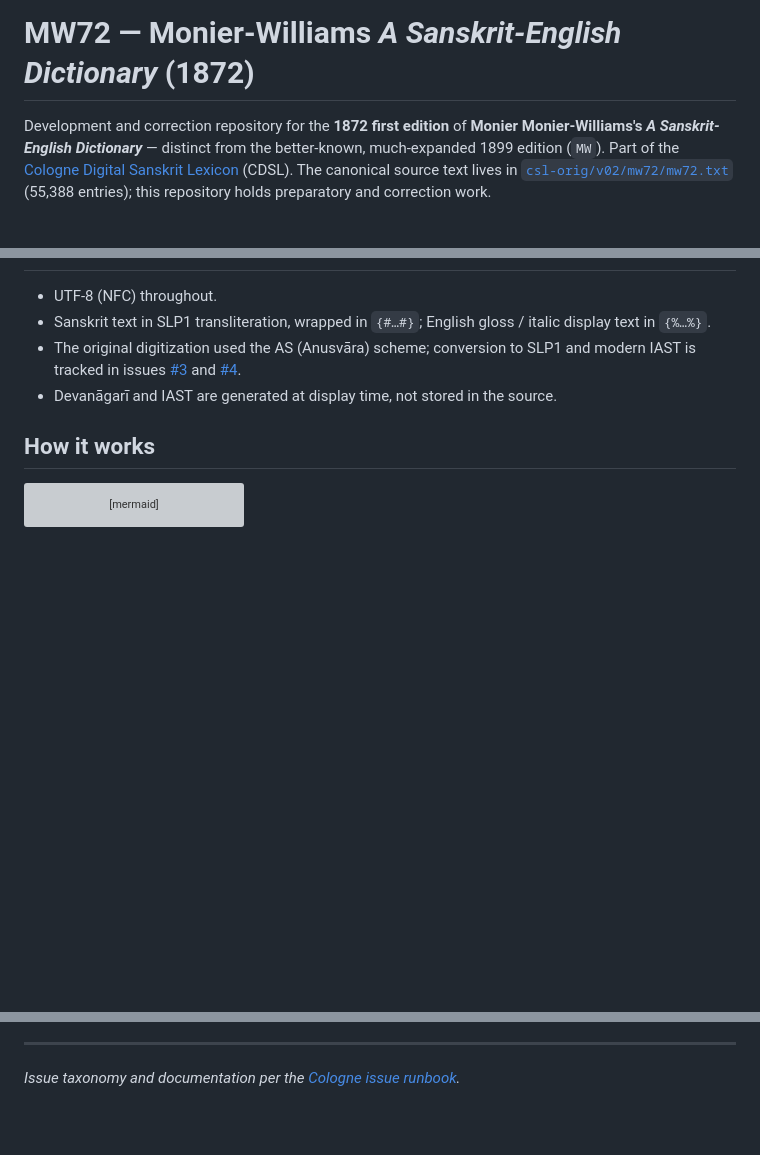
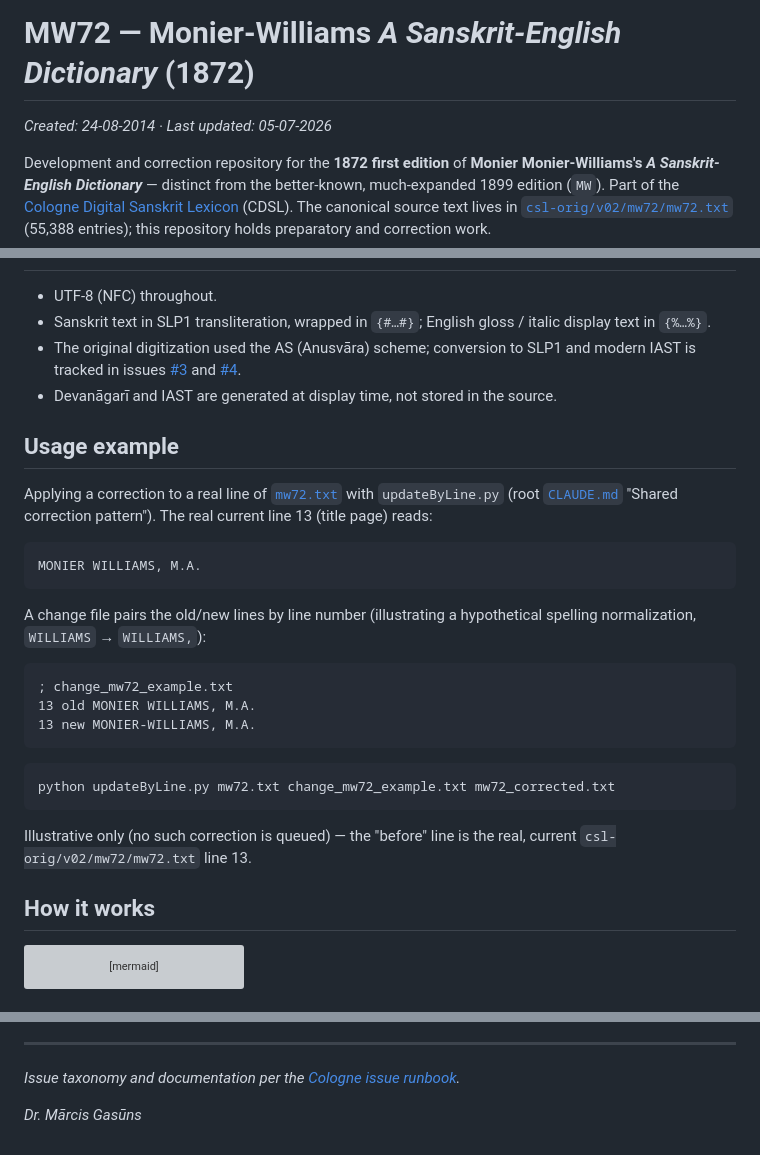
Before and after one commit to sanskrit-lexicon/MW72, a Markdown page: README.md, 3 parts joined by grey strips. Rendered like a GitHub page; blank space fills up the shorter version; grey boxes are pictures that could not be loaded.

Commit message:
docs: upgrade README to best-standard with usage example (#11)
Co-authored-by: Claude Sonnet 5 <noreply@anthropic.com>

````diff
--- a/README.md
+++ b/README.md
@@ -1,4 +1,6 @@
 # MW72 — Monier-Williams *A Sanskrit-English Dictionary* (1872)
+
+_Created: 24-08-2014 · Last updated: 05-07-2026_
 
 Development and correction repository for the **1872 first edition** of **Monier Monier-Williams's *A Sanskrit-English Dictionary*** — distinct from the better-known, much-expanded 1899 edition (`MW`). Part of the [Cologne Digital Sanskrit Lexicon](https://www.sanskrit-lexicon.uni-koeln.de/) (CDSL). The canonical source text lives in [`csl-orig/v02/mw72/mw72.txt`](https://github.com/sanskrit-lexicon/csl-orig/blob/master/v02/mw72/mw72.txt) (55,388 entries); this repository holds preparatory and correction work.
 
@@ -115,6 +117,28 @@ pie showData
 - The original digitization used the AS (Anusvāra) scheme; conversion to SLP1 and modern IAST is tracked in issues [#3](https://github.com/sanskrit-lexicon/MW72/issues/3) and [#4](https://github.com/sanskrit-lexicon/MW72/issues/4).
 - Devanāgarī and IAST are generated at display time, not stored in the source.
 
+## Usage example
+
+Applying a correction to a real line of [`mw72.txt`](https://github.com/sanskrit-lexicon/csl-orig/blob/master/v02/mw72/mw72.txt) with `updateByLine.py` (root [`CLAUDE.md`](https://github.com/sanskrit-lexicon/csl-orig/blob/master/CLAUDE.md) "Shared correction pattern"). The real current line 13 (title page) reads:
+
+```
+MONIER WILLIAMS, M.A.
+```
+
+A change file pairs the old/new lines by line number (illustrating a hypothetical spelling normalization, `WILLIAMS` → `WILLIAMS,`):
+
+```
+; change_mw72_example.txt
+13 old MONIER WILLIAMS, M.A.
+13 new MONIER-WILLIAMS, M.A.
+```
+
+```sh
+python updateByLine.py mw72.txt change_mw72_example.txt mw72_corrected.txt
+```
+
+Illustrative only (no such correction is queued) — the "before" line is the real, current `csl-orig/v02/mw72/mw72.txt` line 13.
+
 ## How it works
 
 ```mermaid
@@ -159,3 +183,5 @@ Produced by the `/cologne-preface-ocr` skill (vision OCR + translation). Process
 
 ---
 *Issue taxonomy and documentation per the [Cologne issue runbook](https://github.com/sanskrit-lexicon/csl-observatory/blob/main/runbook/cologne-issue-runbook.md).*
+
+_Dr. Mārcis Gasūns_
````
